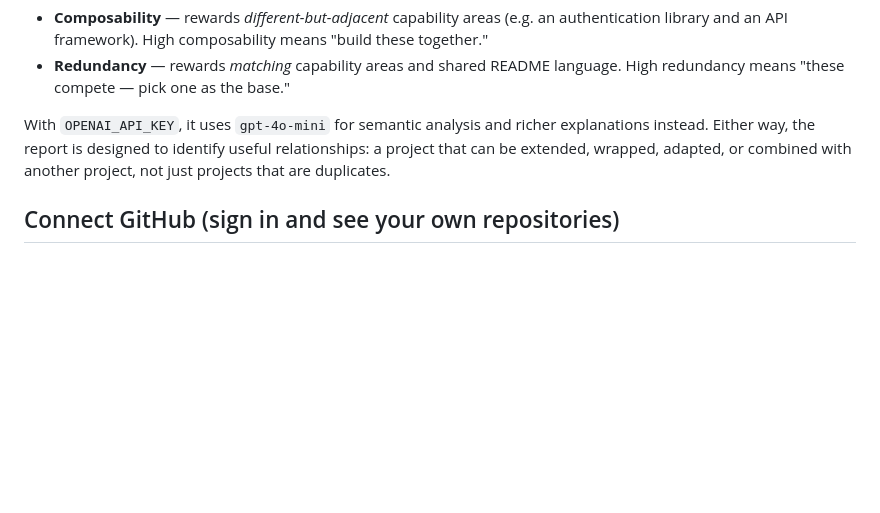
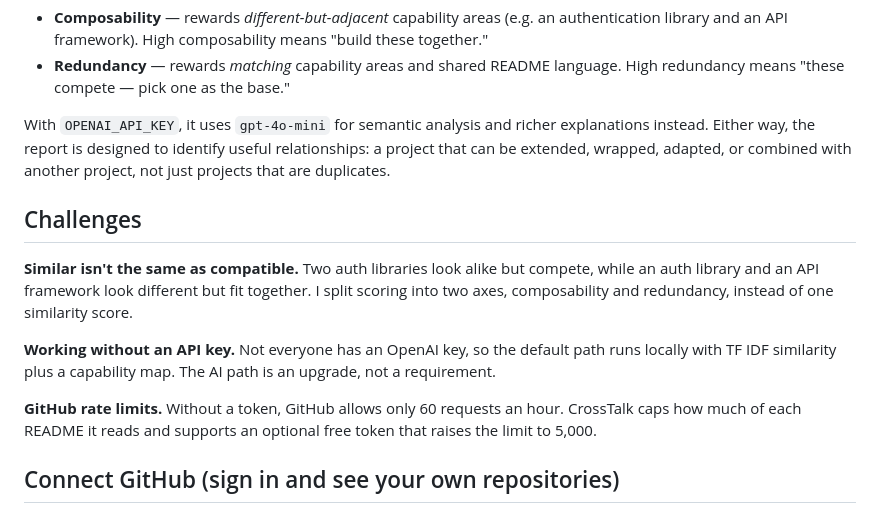
Before and after one commit to muppt11/CrossTalk, a Markdown page: README.md, the part around the change. GitHub-like rendering; blank space fills up the shorter version.

Commit message:
readme: add challenges

```diff
--- a/README.md
+++ b/README.md
@@ -55,6 +55,14 @@ An OpenAI key is optional. Without one, CrossTalk scores every project pair on t
 
 With `OPENAI_API_KEY`, it uses `gpt-4o-mini` for semantic analysis and richer explanations instead. Either way, the report is designed to identify useful relationships: a project that can be extended, wrapped, adapted, or combined with another project, not just projects that are duplicates.
 
+## Challenges
+
+**Similar isn't the same as compatible.** Two auth libraries look alike but compete, while an auth library and an API framework look different but fit together. I split scoring into two axes, composability and redundancy, instead of one similarity score.
+
+**Working without an API key.** Not everyone has an OpenAI key, so the default path runs locally with TF IDF similarity plus a capability map. The AI path is an upgrade, not a requirement.
+
+**GitHub rate limits.** Without a token, GitHub allows only 60 requests an hour. CrossTalk caps how much of each README it reads and supports an optional free token that raises the limit to 5,000.
+
 ## Connect GitHub (sign in and see your own repositories)
 
 The web version has a **Connect GitHub** button that signs you in with GitHub so you can browse your own repositories, including private ones, and analyze them. It needs a one-time setup, because GitHub requires every app that offers sign-in to be registered:
```
